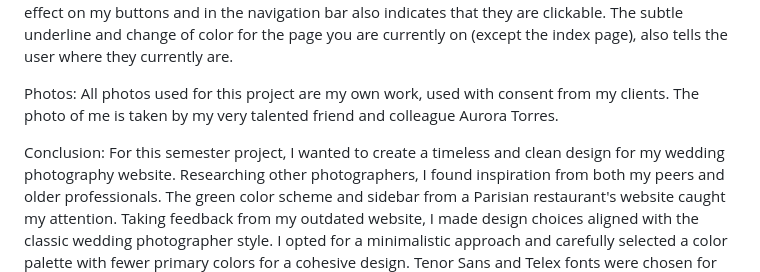
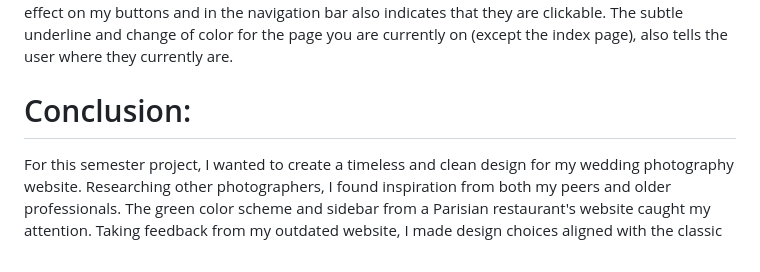
Before and after one commit to Noroff-FED-Campus-Assignments/fed1-exam-juliakalvik, a Markdown page: README.md, the part around the change printed below. Drawn GitHub-style.

```diff
--- a/README.md
+++ b/README.md
@@ -58,9 +58,5 @@ UI:
 Some active design choices I made to make sure the user interface is good, is to keep all buttons in the same category the same style. I have two sets of buttons: one very basic for navigating through blogposts, submitting form message and comments, and for my socials section (main button) - and one for my socials in the sidebar and footer. These are more like icons/links. I wanted the users to have easy access to my socials, which I think makes sense given the fact that this is supposed to be a blog website. That’s why I decided to include the socials sidebar in my design. I also made it clear my latest blogposts (and blogposts on the blog page) is clickable by adding the pointer cursor. The hover effect on my buttons and in the navigation bar also indicates that they are clickable. The subtle underline and change of color for the page you are currently on (except the index page), also tells the user where they currently are.
 
-Photos:
-All photos used for this project are my own work, used with consent from my clients.
-The photo of me is taken by my very talented friend and colleague Aurora Torres.
-
-Conclusion:
+# Conclusion: <br>
 For this semester project, I wanted to create a timeless and clean design for my wedding photography website. Researching other photographers, I found inspiration from both my peers and older professionals. The green color scheme and sidebar from a Parisian restaurant's website caught my attention. Taking feedback from my outdated website, I made design choices aligned with the classic wedding photographer style. I opted for a minimalistic approach and carefully selected a color palette with fewer primary colors for a cohesive design. Tenor Sans and Telex fonts were chosen for their classy and timeless look. While I've improved in HTML and CSS, JavaScript is still a bit of a challenge. User feedback led me to include the "latest blogposts" section on multiple pages, and I focused on a user-friendly interface by maintaining consistent button styles and visual cues. All the photos used were my own, obtained with client consent. I hope this project aimed to showcase both my coding, design and photography skills.
 
```
Also changed, not shown: other parts of README.md (+14 -14 lines).
